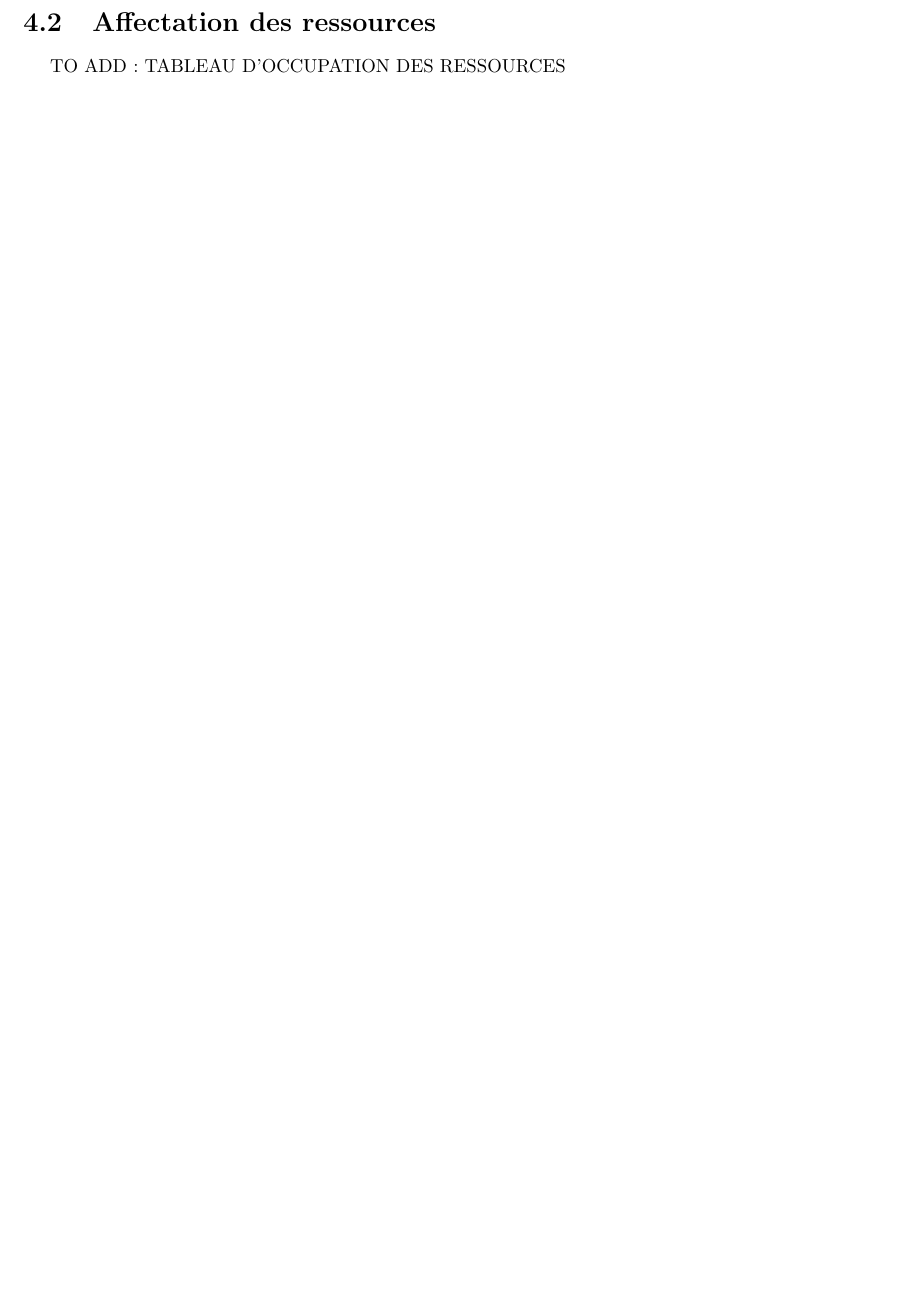
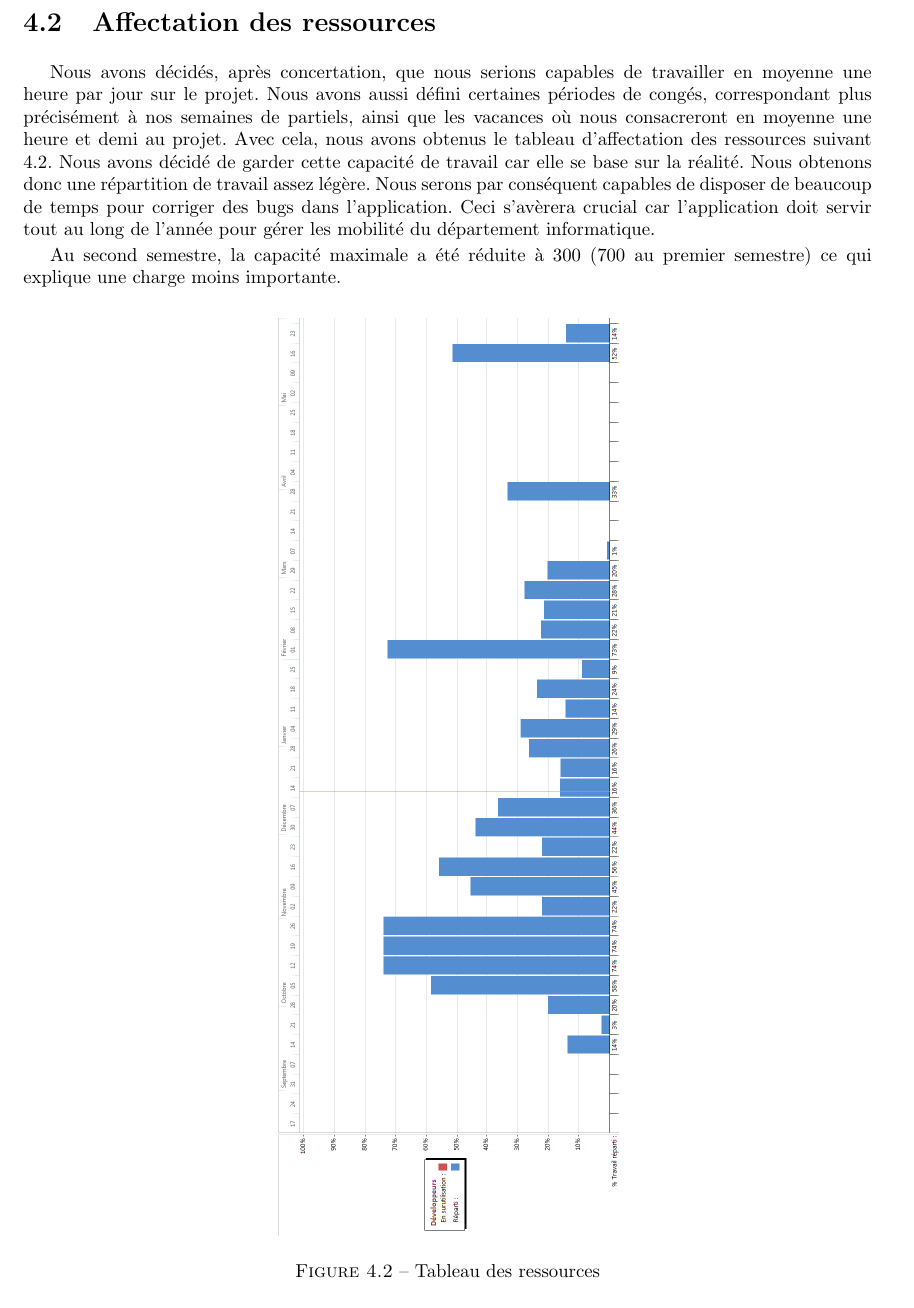
Before and after one commit to Livda/ILikeToMoveIt, a LaTeX document (Rapport de planification/RAPPORT.tex, which reads Rapport de planification/planification.tex): part of page 8 of 8 before the commit and part of page 8 of 9 after it, cut so that both start at the same text, the shorter picture padded with empty space. Compiled offline with pdfLaTeX.

Commit message:
planif : ressources

```diff
--- a/Rapport de planification/planification.tex
+++ b/Rapport de planification/planification.tex
@@ -13,8 +13,16 @@ Notre projet arrive ici à environ 730 heures de travail, ce qui est ce que nous
 \end{figure}
 
 \section{Affectation des ressources}
-TO ADD : TABLEAU D'OCCUPATION DES RESSOURCES
+Nous avons décidés, après concertation, que nous serions capables de travailler en moyenne une heure par jour sur le projet. Nous avons aussi défini certaines périodes de congés, correspondant plus précisément à nos semaines de partiels, ainsi que les vacances où nous consacreront en moyenne une heure et demi au projet. Avec cela, nous avons obtenus le tableau d'affectation des ressources suivant \ref{fig::ressources}. Nous avons décidé de garder cette capacité de travail car elle se base sur la réalité. Nous obtenons donc une répartition de travail assez légère. Nous serons par conséquent capables de disposer de beaucoup de temps pour corriger des bugs dans l'application. Ceci s'avèrera crucial car l'application doit servir tout au long de l'année pour gérer les mobilité du département informatique.
 
+Au second semestre, la capacité maximale a été réduite à 300  (700 au premier semestre) ce qui explique une charge moins importante.
+
+\begin{figure}[H]
+	\centering
+	\includegraphics[angle=90,scale=0.35]{images/ressources.PNG}
+	\caption{Tableau des ressources}
+	\label{fig::ressources}
+\end{figure}
 
 \section{Planning}
 \begin{figure}[H]
```
Also changed, not shown: Rapport de planification/images/ressources.PNG (added).
